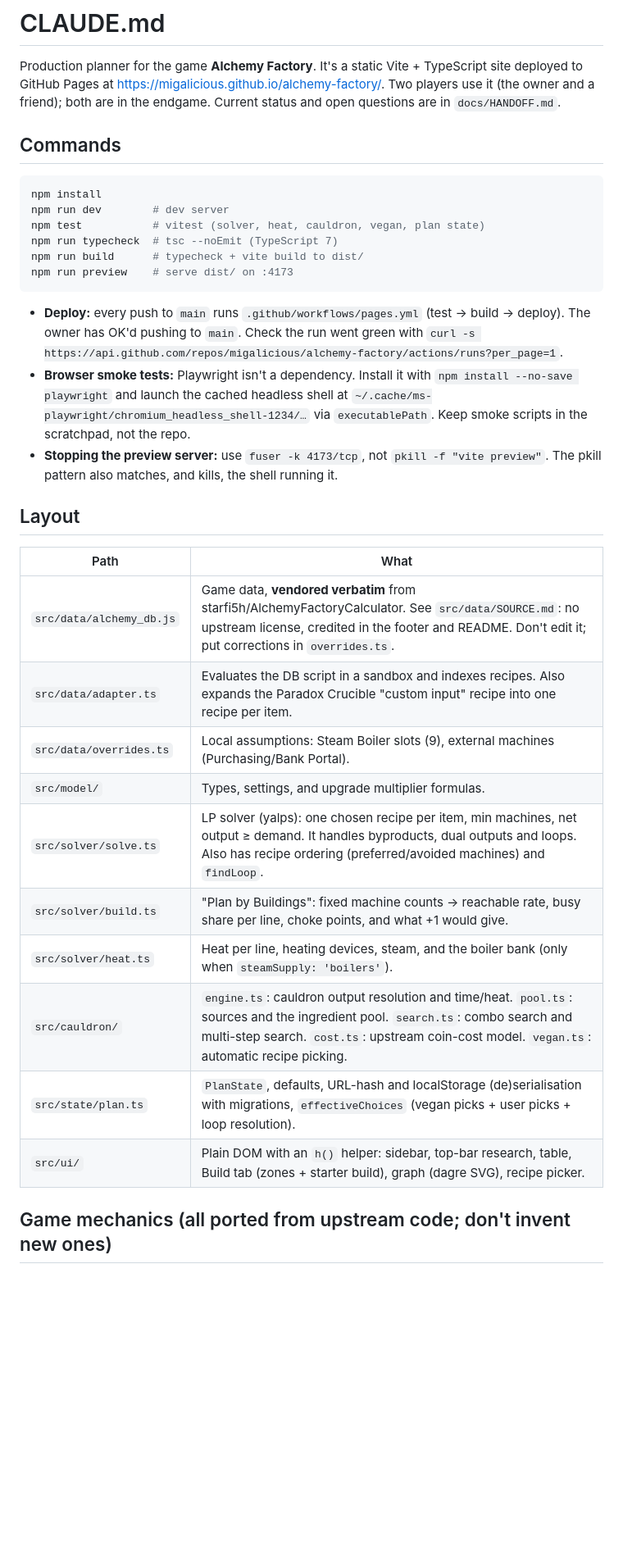
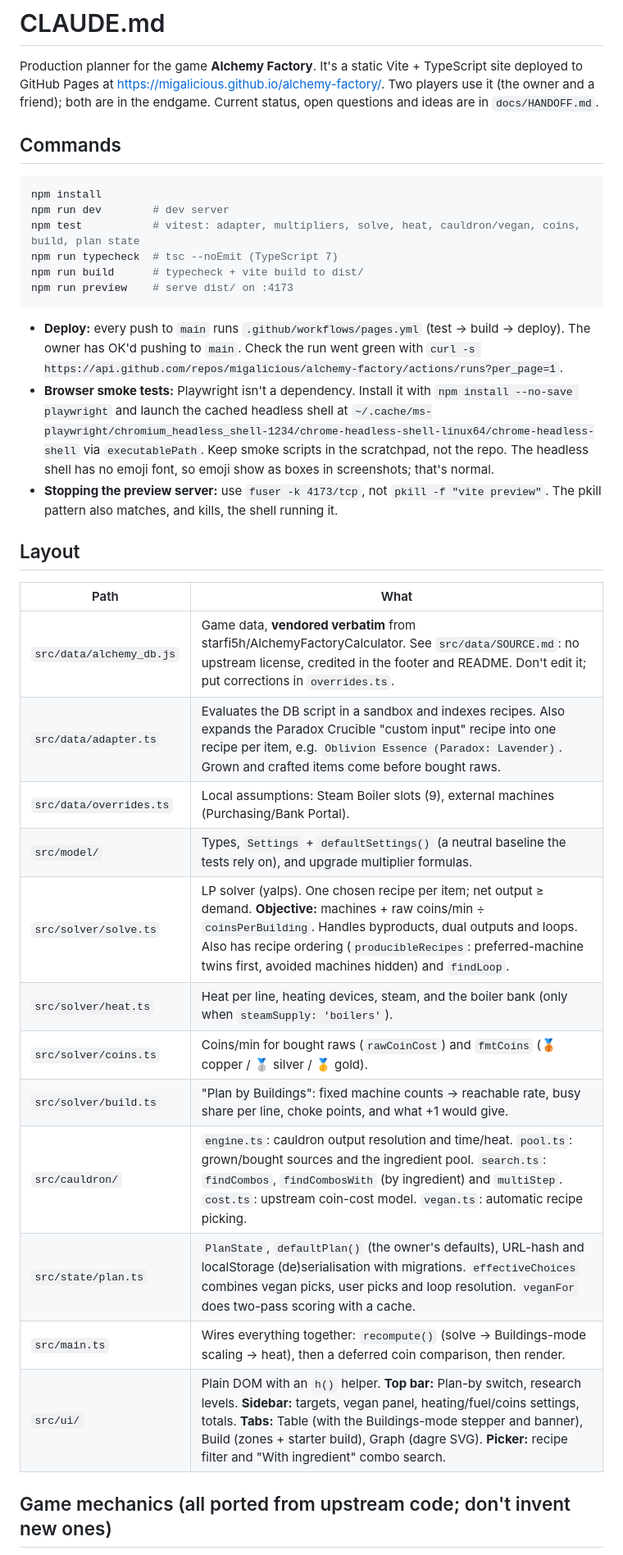
Before and after one commit to migalicious/alchemy-factory, a Markdown page: CLAUDE.md, the part around one of its changes. Shown at 82% size. GitHub-like rendering; blank space fills up the shorter version.

````diff
--- a/CLAUDE.md
+++ b/CLAUDE.md
@@ -2,14 +2,14 @@
 
 Production planner for the game **Alchemy Factory**. It's a static Vite + TypeScript site deployed to
 GitHub Pages at https://migalicious.github.io/alchemy-factory/. Two players use it (the owner and a
-friend); both are in the endgame. Current status and open questions are in `docs/HANDOFF.md`.
+friend); both are in the endgame. Current status, open questions and ideas are in `docs/HANDOFF.md`.
 
 ## Commands
 
 ```sh
 npm install
 npm run dev        # dev server
-npm test           # vitest (solver, heat, cauldron, vegan, plan state)
+npm test           # vitest: adapter, multipliers, solve, heat, cauldron/vegan, coins, build, plan state
 npm run typecheck  # tsc --noEmit (TypeScript 7)
 npm run build      # typecheck + vite build to dist/
 npm run preview    # serve dist/ on :4173
@@ -19,8 +19,10 @@ npm run preview    # serve dist/ on :4173
   has OK'd pushing to `main`. Check the run went green with
   `curl -s https://api.github.com/repos/migalicious/alchemy-factory/actions/runs?per_page=1`.
 - **Browser smoke tests:** Playwright isn't a dependency. Install it with `npm install --no-save playwright`
-  and launch the cached headless shell at `~/.cache/ms-playwright/chromium_headless_shell-1234/…`
-  via `executablePath`. Keep smoke scripts in the scratchpad, not the repo.
+  and launch the cached headless shell at
+  `~/.cache/ms-playwright/chromium_headless_shell-1234/chrome-headless-shell-linux64/chrome-headless-shell`
+  via `executablePath`. Keep smoke scripts in the scratchpad, not the repo. The headless shell has no
+  emoji font, so emoji show as boxes in screenshots; that's normal.
 - **Stopping the preview server:** use `fuser -k 4173/tcp`, not `pkill -f "vite preview"`. The pkill
   pattern also matches, and kills, the shell running it.
 
@@ -29,15 +31,17 @@ npm run preview    # serve dist/ on :4173
 | Path | What |
 |---|---|
 | `src/data/alchemy_db.js` | Game data, **vendored verbatim** from starfi5h/AlchemyFactoryCalculator. See `src/data/SOURCE.md`: no upstream license, credited in the footer and README. Don't edit it; put corrections in `overrides.ts`. |
-| `src/data/adapter.ts` | Evaluates the DB script in a sandbox and indexes recipes. Also expands the Paradox Crucible "custom input" recipe into one recipe per item. |
+| `src/data/adapter.ts` | Evaluates the DB script in a sandbox and indexes recipes. Also expands the Paradox Crucible "custom input" recipe into one recipe per item, e.g. `Oblivion Essence (Paradox: Lavender)`. Grown and crafted items come before bought raws. |
 | `src/data/overrides.ts` | Local assumptions: Steam Boiler slots (9), external machines (Purchasing/Bank Portal). |
-| `src/model/` | Types, settings, and upgrade multiplier formulas. |
-| `src/solver/solve.ts` | LP solver (yalps): one chosen recipe per item, min machines, net output ≥ demand. It handles byproducts, dual outputs and loops. Also has recipe ordering (preferred/avoided machines) and `findLoop`. |
+| `src/model/` | Types, `Settings` + `defaultSettings()` (a neutral baseline the tests rely on), and upgrade multiplier formulas. |
+| `src/solver/solve.ts` | LP solver (yalps). One chosen recipe per item; net output ≥ demand. **Objective:** machines + raw coins/min ÷ `coinsPerBuilding`. Handles byproducts, dual outputs and loops. Also has recipe ordering (`producibleRecipes`: preferred-machine twins first, avoided machines hidden) and `findLoop`. |
+| `src/solver/heat.ts` | Heat per line, heating devices, steam, and the boiler bank (only when `steamSupply: 'boilers'`). |
+| `src/solver/coins.ts` | Coins/min for bought raws (`rawCoinCost`) and `fmtCoins` (🥉 copper / 🥈 silver / 🥇 gold). |
 | `src/solver/build.ts` | "Plan by Buildings": fixed machine counts → reachable rate, busy share per line, choke points, and what +1 would give. |
-| `src/solver/heat.ts` | Heat per line, heating devices, steam, and the boiler bank (only when `steamSupply: 'boilers'`). |
-| `src/cauldron/` | `engine.ts`: cauldron output resolution and time/heat. `pool.ts`: sources and the ingredient pool. `search.ts`: combo search and multi-step search. `cost.ts`: upstream coin-cost model. `vegan.ts`: automatic recipe picking. |
-| `src/state/plan.ts` | `PlanState`, defaults, URL-hash and localStorage (de)serialisation with migrations, `effectiveChoices` (vegan picks + user picks + loop resolution). |
-| `src/ui/` | Plain DOM with an `h()` helper: sidebar, top-bar research, table, Build tab (zones + starter build), graph (dagre SVG), recipe picker. |
+| `src/cauldron/` | `engine.ts`: cauldron output resolution and time/heat. `pool.ts`: grown/bought sources and the ingredient pool. `search.ts`: `findCombos`, `findCombosWith` (by ingredient) and `multiStep`. `cost.ts`: upstream coin-cost model. `vegan.ts`: automatic recipe picking. |
+| `src/state/plan.ts` | `PlanState`, `defaultPlan()` (the owner's defaults), URL-hash and localStorage (de)serialisation with migrations. `effectiveChoices` combines vegan picks, user picks and loop resolution. `veganFor` does two-pass scoring with a cache. |
+| `src/main.ts` | Wires everything together: `recompute()` (solve → Buildings-mode scaling → heat), then a deferred coin comparison, then render. |
+| `src/ui/` | Plain DOM with an `h()` helper. **Top bar:** Plan-by switch, research levels. **Sidebar:** targets, vegan panel, heating/fuel/coins settings, totals. **Tabs:** Table (with the Buildings-mode stepper and banner), Build (zones + starter build), Graph (dagre SVG). **Picker:** recipe filter and "With ingredient" combo search. |
 
 ## Game mechanics (all ported from upstream code; don't invent new ones)
 
````
Also changed, not shown: other parts of CLAUDE.md (+23 -9 lines), docs/HANDOFF.md (+66 -26 lines).
